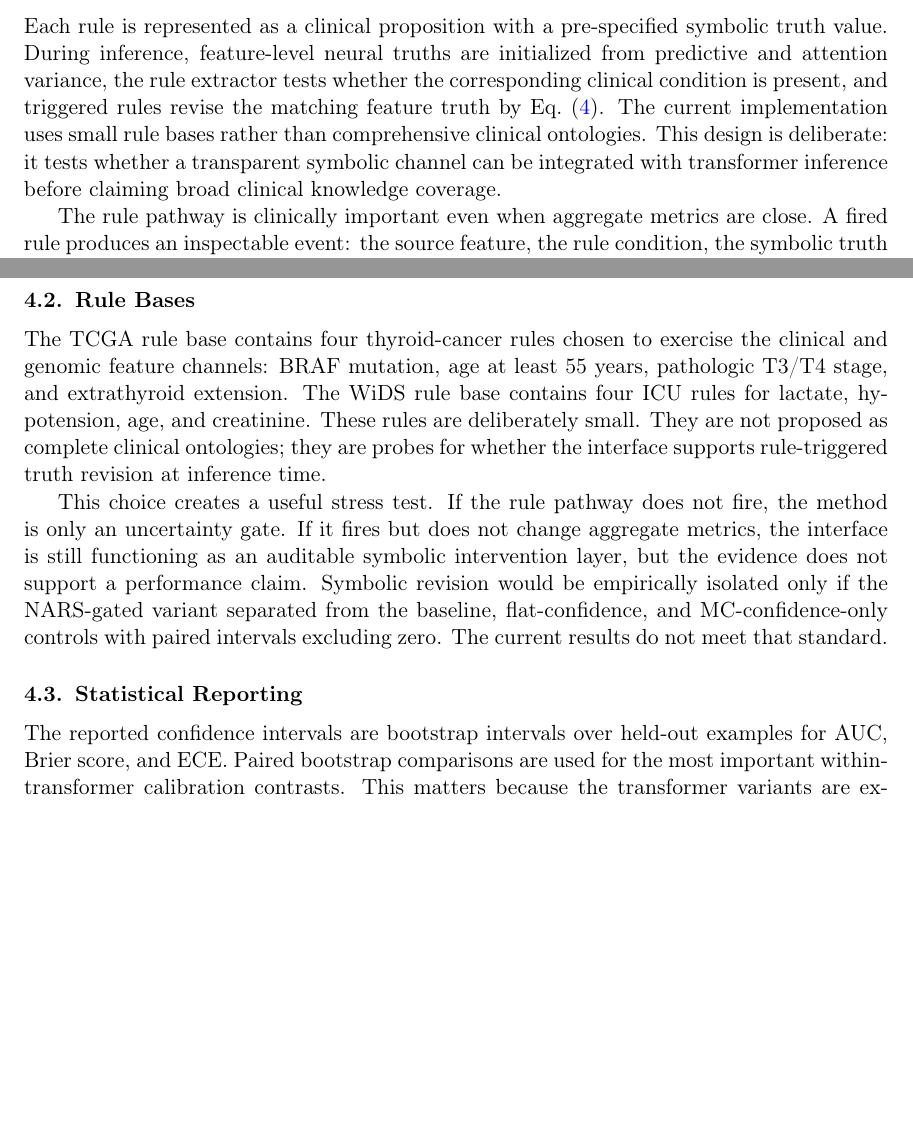
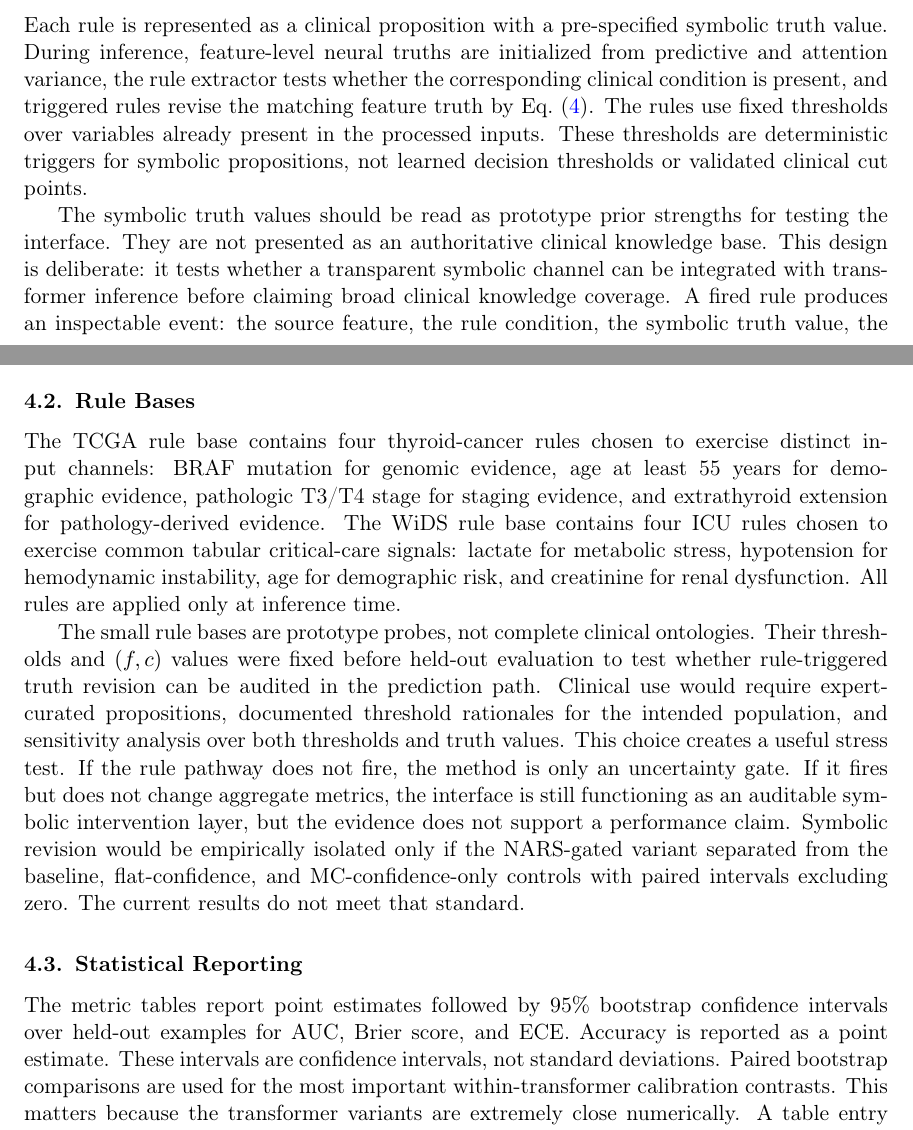
Before and after one commit to ArjunCodess/NGTA, a LaTeX document (paper/nesy2026.tex): two parts of pages 4 and 7 of 14, joined at a grey line, cut so that both start at the same text, the shorter picture padded with empty space. Compiled offline with pdfLaTeX.

Commit message:
add a sharper rule-base discussion, format any mean/std reporting as mean \pm stddev; keep bootstrap intervals explicitly labeled as confidence intervals and shorten repeated caveats that duplicate the same limitation

```diff
--- a/paper/nesy2026.tex
+++ b/paper/nesy2026.tex
@@ -118,9 +118,9 @@ This is an application-specific initializer, not a canonical NARS measurement of
 
 \subsection{Symbolic Rule Revision}
 
-Each rule is represented as a clinical proposition with a pre-specified symbolic truth value. During inference, feature-level neural truths are initialized from predictive and attention variance, the rule extractor tests whether the corresponding clinical condition is present, and triggered rules revise the matching feature truth by Eq.~\eqref{eq:revision}. The current implementation uses small rule bases rather than comprehensive clinical ontologies. This design is deliberate: it tests whether a transparent symbolic channel can be integrated with transformer inference before claiming broad clinical knowledge coverage.
+Each rule is represented as a clinical proposition with a pre-specified symbolic truth value. During inference, feature-level neural truths are initialized from predictive and attention variance, the rule extractor tests whether the corresponding clinical condition is present, and triggered rules revise the matching feature truth by Eq.~\eqref{eq:revision}. The rules use fixed thresholds over variables already present in the processed inputs. These thresholds are deterministic triggers for symbolic propositions, not learned decision thresholds or validated clinical cut points.
 
-The rule pathway is clinically important even when aggregate metrics are close. A fired rule produces an inspectable event: the source feature, the rule condition, the symbolic truth value, the neural truth value, and the revised truth value can be exported. This makes the mechanism different from ordinary attention regularization. A clinician or domain expert can see where symbolic priors entered the model and can modify the rule base without retraining the transformer.
+The symbolic truth values should be read as prototype prior strengths for testing the interface. They are not presented as an authoritative clinical knowledge base. This design is deliberate: it tests whether a transparent symbolic channel can be integrated with transformer inference before claiming broad clinical knowledge coverage. A fired rule produces an inspectable event: the source feature, the rule condition, the symbolic truth value, the neural truth value, and the revised truth value can be exported. This makes the mechanism different from ordinary attention regularization. A clinician or domain expert can see where symbolic priors entered the model and can modify the rule base without retraining the transformer.
 
 \subsection{Attention Gating}
 
@@ -184,13 +184,13 @@ The random forest baseline addresses the common tabular-learning concern that tr
 
 \subsection{Rule Bases}
 
-The TCGA rule base contains four thyroid-cancer rules chosen to exercise the clinical and genomic feature channels: BRAF mutation, age at least 55 years, pathologic T3/T4 stage, and extrathyroid extension. The WiDS rule base contains four ICU rules for lactate, hypotension, age, and creatinine. These rules are deliberately small. They are not proposed as complete clinical ontologies; they are probes for whether the interface supports rule-triggered truth revision at inference time.
+The TCGA rule base contains four thyroid-cancer rules chosen to exercise distinct input channels: BRAF mutation for genomic evidence, age at least 55 years for demographic evidence, pathologic T3/T4 stage for staging evidence, and extrathyroid extension for pathology-derived evidence. The WiDS rule base contains four ICU rules chosen to exercise common tabular critical-care signals: lactate for metabolic stress, hypotension for hemodynamic instability, age for demographic risk, and creatinine for renal dysfunction. All rules are applied only at inference time.
 
-This choice creates a useful stress test. If the rule pathway does not fire, the method is only an uncertainty gate. If it fires but does not change aggregate metrics, the interface is still functioning as an auditable symbolic intervention layer, but the evidence does not support a performance claim. Symbolic revision would be empirically isolated only if the NARS-gated variant separated from the baseline, flat-confidence, and MC-confidence-only controls with paired intervals excluding zero. The current results do not meet that standard.
+The small rule bases are prototype probes, not complete clinical ontologies. Their thresholds and $(f,c)$ values were fixed before held-out evaluation to test whether rule-triggered truth revision can be audited in the prediction path. Clinical use would require expert-curated propositions, documented threshold rationales for the intended population, and sensitivity analysis over both thresholds and truth values. This choice creates a useful stress test. If the rule pathway does not fire, the method is only an uncertainty gate. If it fires but does not change aggregate metrics, the interface is still functioning as an auditable symbolic intervention layer, but the evidence does not support a performance claim. Symbolic revision would be empirically isolated only if the NARS-gated variant separated from the baseline, flat-confidence, and MC-confidence-only controls with paired intervals excluding zero. The current results do not meet that standard.
 
 \subsection{Statistical Reporting}
 
-The reported confidence intervals are bootstrap intervals over held-out examples for AUC, Brier score, and ECE. Paired bootstrap comparisons are used for the most important within-transformer calibration contrasts. This matters because the transformer variants are extremely close numerically. A table entry that is best at the fourth or fifth decimal place should not be interpreted as a confirmed improvement unless the paired interval excludes zero.
+The metric tables report point estimates followed by 95\% bootstrap confidence intervals over held-out examples for AUC, Brier score, and ECE. Accuracy is reported as a point estimate. These intervals are confidence intervals, not standard deviations. Paired bootstrap comparisons are used for the most important within-transformer calibration contrasts. This matters because the transformer variants are extremely close numerically. A table entry that is best at the fourth or fifth decimal place should not be interpreted as a confirmed improvement unless the paired interval excludes zero.
 
 The paper therefore separates three evidential claims. First, whether the architecture compiles and runs on the benchmark. Second, whether the symbolic pathway fires and changes feature-level truth values. Third, whether the symbolic pathway changes predictive metrics beyond simpler controls. The present results support the first two claims. They do not isolate the third claim. This separation is central to the paper's framing.
 
```
Also changed, not shown: paper/nesy2026.pdf, paper/nesy2026.tex (6 more changed lines).
